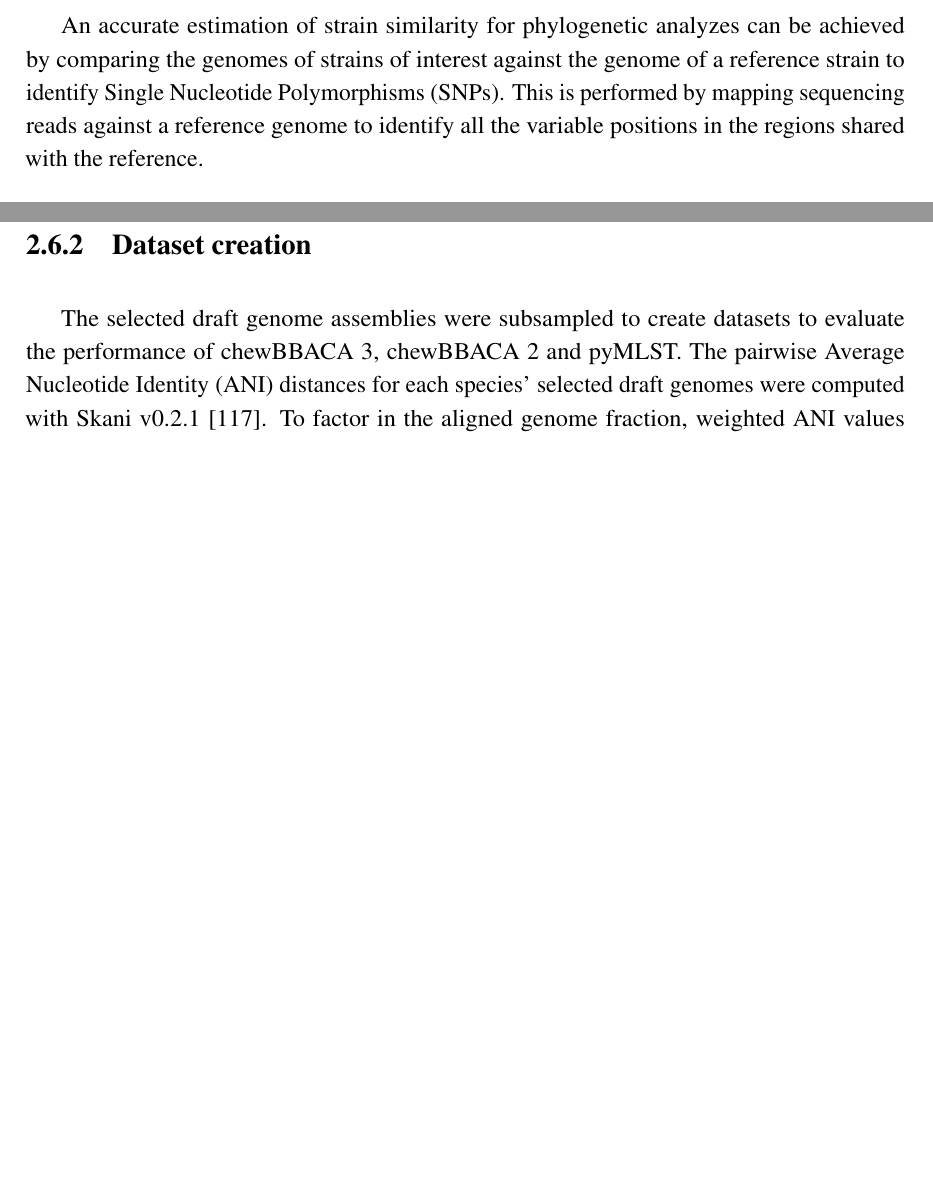
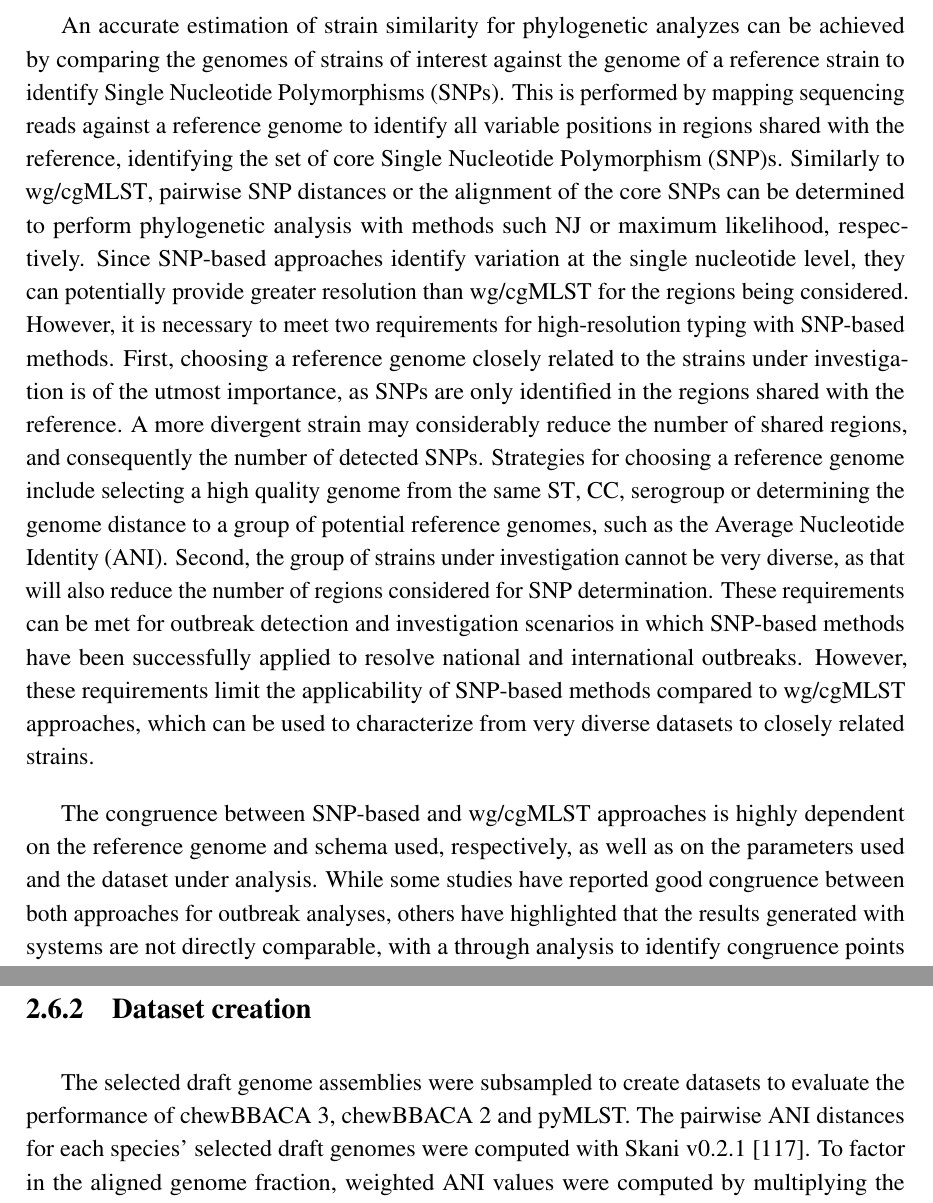
Before and after one commit to rfm-targa/PhD-Thesis, a LaTeX thesis (main.tex, which reads chapters/introduction.tex): two parts of pages 55 and 77 of 243, joined at a grey line, cut so that both start at the same text, the shorter picture padded with empty space. Compiled offline with pdfLaTeX.

Commit message:
Update introduction.

```diff
--- a/chapters/introduction.tex
+++ b/chapters/introduction.tex
@@ -145,8 +145,9 @@ Hierarchical nomenclature definitions are artificial constructs that are useful
 
 \subsubsection{SNP-based methods}
 
-An accurate estimation of strain similarity for phylogenetic analyzes can be achieved by comparing the genomes of strains of interest against the genome of a reference strain to identify \ac{SNPs}. This is performed by mapping sequencing reads against a reference genome to identify all the variable positions in the regions shared with the reference.
+An accurate estimation of strain similarity for phylogenetic analyzes can be achieved by comparing the genomes of strains of interest against the genome of a reference strain to identify \ac{SNPs}. This is performed by mapping sequencing reads against a reference genome to identify all variable positions in regions shared with the reference, identifying the set of core \ac{SNP}s. Similarly to \ac{wg/cgMLST}, pairwise \ac{SNP} distances or the alignment of the core \ac{SNP}s can be determined to perform phylogenetic analysis with methods such \ac{NJ} or maximum likelihood, respectively. Since SNP-based approaches identify variation at the single nucleotide level, they can potentially provide greater resolution than \ac{wg/cgMLST} for the regions being considered. However, it is necessary to meet two requirements for high-resolution typing with SNP-based methods. First, choosing a reference genome closely related to the strains under investigation is of the utmost importance, as \ac{SNP}s are only identified in the regions shared with the reference. A more divergent strain may considerably reduce the number of shared regions, and consequently the number of detected \ac{SNP}s. Strategies for choosing a reference genome include selecting a high quality genome from the same \ac{ST}, \ac{CC}, serogroup or determining the genome distance to a group of potential reference genomes, such as the \ac{ANI}. Second, the group of strains under investigation cannot be very diverse, as that will also reduce the number of regions considered for \ac{SNP} determination. These requirements can be met for outbreak detection and investigation scenarios in which SNP-based methods have been successfully applied to resolve national and international outbreaks. However, these requirements limit the applicability of SNP-based methods compared to \ac{wg/cgMLST} approaches, which can be used to characterize from very diverse datasets to closely related strains.
 
+The congruence between SNP-based and \ac{wg/cgMLST} approaches is highly dependent on the reference genome and schema used, respectively, as well as on the parameters used and the dataset under analysis. While some studies have reported good congruence between both approaches for outbreak analyses, others have highlighted that the results generated with systems are not directly comparable, with a through analysis to identify congruence points necessary to assess method equivalence \cite{mixao}.
 
 Notwithstanding, this approach does not scale easily to large genome collections and only detects variation in the regions shared with the reference strain, making it less robust against recombination than \ac{MLST} or when applied to species with very diverse genomes \cite{jolley_bigsdb_2010}. Moreover, SNP-based approaches do not use any database structure to store lists of relevant SNPs, requiring a complete reanalysis each time a new dataset is processed.
 
```
